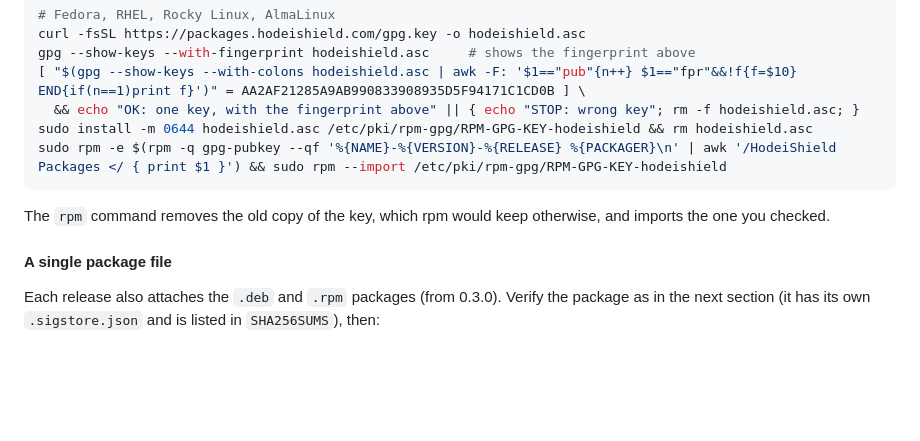
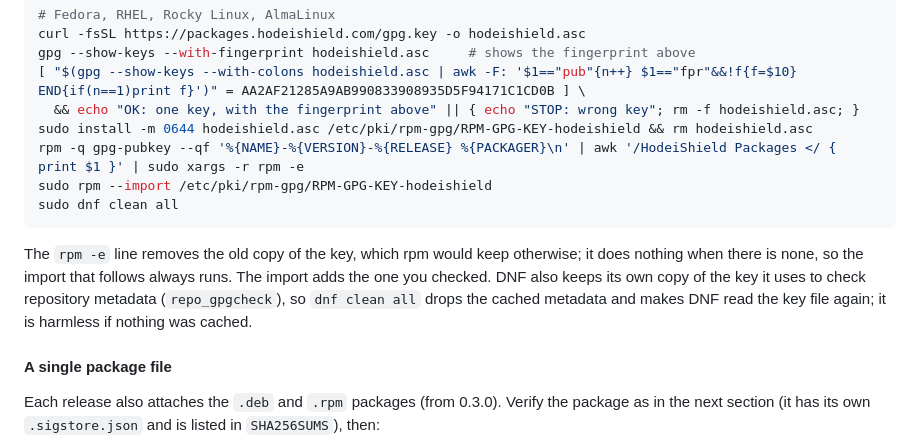
Before and after one commit to Hodeitek/hodeishield-cli, a Markdown page: README.md, the part around the change. Drawn GitHub-style; blank space fills up the shorter version.

Commit message:
Let the DNF key renewal run when no old key is installed
rpm -e with an empty list exits with an error, so the rpm --import after the && never ran. The old
key is now removed through xargs -r, which does nothing for an empty list, and the import is its own
step. The steps also run dnf clean all, with a note that DNF keeps its own copy of the key for
repository metadata checks; it is harmless when nothing was cached.

Signed-off-by: d0ubl3g <48954024+d0ubl3g@users.noreply.github.com>

````diff
--- a/README.md
+++ b/README.md
@@ -196,11 +196,15 @@ gpg --show-keys --with-fingerprint hodeishield.asc     # shows the fingerprint a
 [ "$(gpg --show-keys --with-colons hodeishield.asc | awk -F: '$1=="pub"{n++} $1=="fpr"&&!f{f=$10} END{if(n==1)print f}')" = AA2AF21285A9AB990833908935D5F94171C1CD0B ] \
   && echo "OK: one key, with the fingerprint above" || { echo "STOP: wrong key"; rm -f hodeishield.asc; }
 sudo install -m 0644 hodeishield.asc /etc/pki/rpm-gpg/RPM-GPG-KEY-hodeishield && rm hodeishield.asc
-sudo rpm -e $(rpm -q gpg-pubkey --qf '%{NAME}-%{VERSION}-%{RELEASE} %{PACKAGER}\n' | awk '/HodeiShield Packages </ { print $1 }') && sudo rpm --import /etc/pki/rpm-gpg/RPM-GPG-KEY-hodeishield
+rpm -q gpg-pubkey --qf '%{NAME}-%{VERSION}-%{RELEASE} %{PACKAGER}\n' | awk '/HodeiShield Packages </ { print $1 }' | sudo xargs -r rpm -e
+sudo rpm --import /etc/pki/rpm-gpg/RPM-GPG-KEY-hodeishield
+sudo dnf clean all
 ```
 
-The `rpm` command removes the old copy of the key, which rpm would keep otherwise, and imports the one
-you checked.
+The `rpm -e` line removes the old copy of the key, which rpm would keep otherwise; it does nothing when
+there is none, so the import that follows always runs. The import adds the one you checked. DNF also
+keeps its own copy of the key it uses to check repository metadata (`repo_gpgcheck`), so `dnf clean all`
+drops the cached metadata and makes DNF read the key file again; it is harmless if nothing was cached.
 
 #### A single package file
 
````
